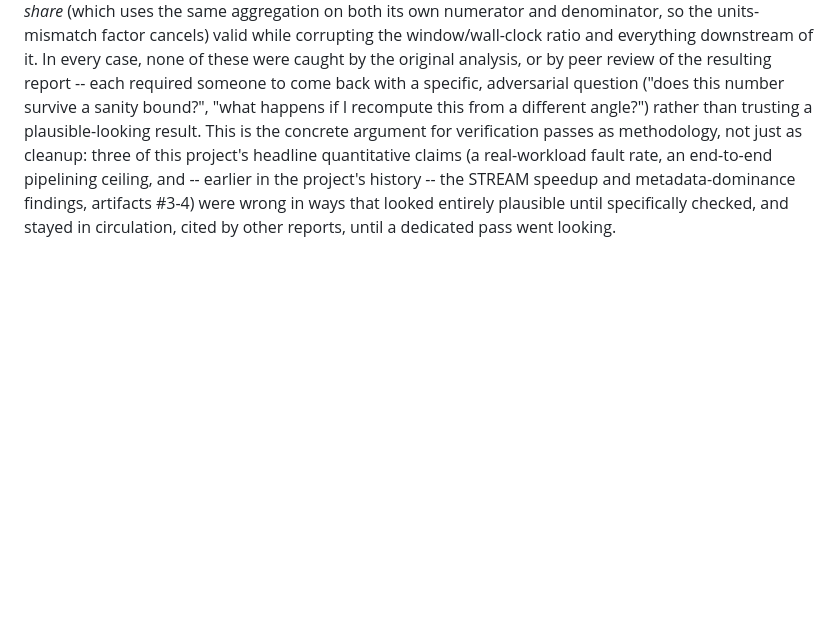
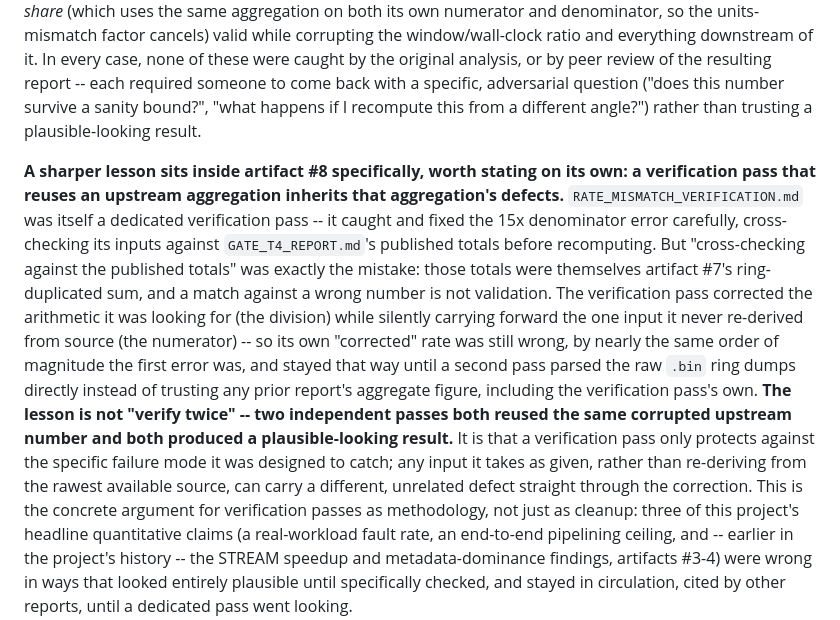
Before and after one commit to rayanw36/SpecAsync-UVM, a Markdown page: results/analysis/ARTIFACT_CATALOG.md, the part around the change. Drawn GitHub-style; blank space fills up the shorter version.

```diff
--- a/results/analysis/ARTIFACT_CATALOG.md
+++ b/results/analysis/ARTIFACT_CATALOG.md
@@ -50,7 +50,25 @@ valid while corrupting the window/wall-clock ratio and everything downstream of
 case, none of these were caught by the original analysis, or by peer review of the
 resulting report -- each required someone to come back with a specific, adversarial question
 ("does this number survive a sanity bound?", "what happens if I recompute this from a
-different angle?") rather than trusting a plausible-looking result. This is the concrete
+different angle?") rather than trusting a plausible-looking result.
+
+**A sharper lesson sits inside artifact #8 specifically, worth stating on its own: a
+verification pass that reuses an upstream aggregation inherits that aggregation's defects.**
+`RATE_MISMATCH_VERIFICATION.md` was itself a dedicated verification pass -- it caught and
+fixed the 15x denominator error carefully, cross-checking its inputs against
+`GATE_T4_REPORT.md`'s published totals before recomputing. But "cross-checking against the
+published totals" was exactly the mistake: those totals were themselves artifact #7's
+ring-duplicated sum, and a match against a wrong number is not validation. The verification
+pass corrected the arithmetic it was looking for (the division) while silently carrying
+forward the one input it never re-derived from source (the numerator) -- so its own
+"corrected" rate was still wrong, by nearly the same order of magnitude the first error was,
+and stayed that way until a second pass parsed the raw `.bin` ring dumps directly instead of
+trusting any prior report's aggregate figure, including the verification pass's own. **The
+lesson is not "verify twice" -- two independent passes both reused the same corrupted
+upstream number and both produced a plausible-looking result.** It is that a verification
+pass only protects against the specific failure mode it was designed to catch; any input it
+takes as given, rather than re-deriving from the rawest available source, can carry a
+different, unrelated defect straight through the correction. This is the concrete
 argument for verification passes as methodology, not just as cleanup: three of this
 project's headline quantitative claims (a real-workload fault rate, an end-to-end
 pipelining ceiling, and -- earlier in the project's history -- the STREAM speedup and
```
Also changed, not shown: results/analysis/GATE_A1_REPORT.md (+30 -3 lines).
